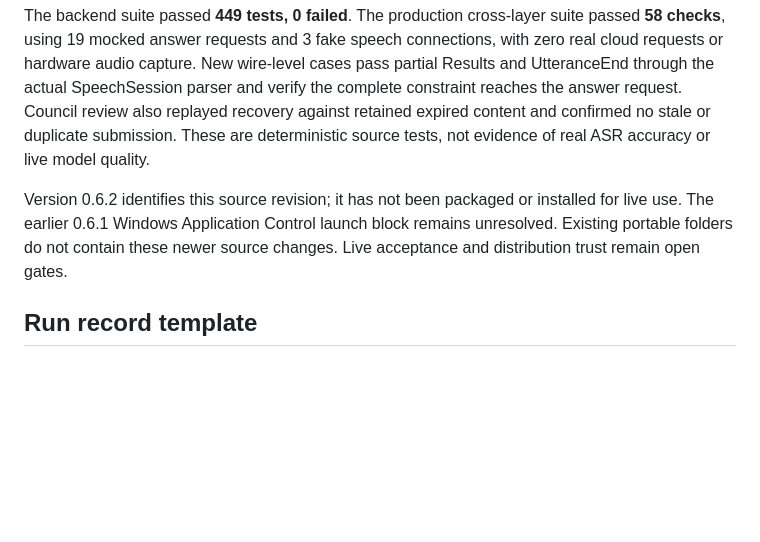
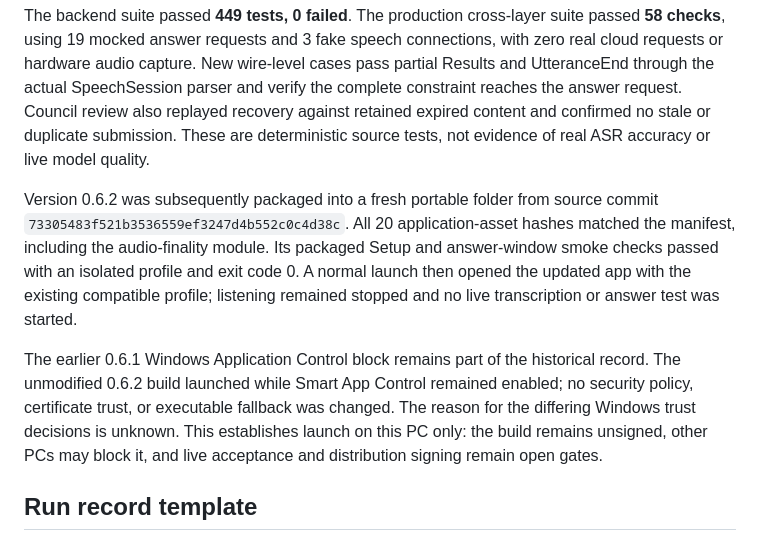
Before and after one commit to beingpandaa/prateekAi, a Markdown page: docs/LIVE-TEST-RESULTS.md, the part around the change. Drawn GitHub-style; blank space fills up the shorter version.

Commit message:
docs: record successful 0.6.2 packaged launch

```diff
--- a/docs/LIVE-TEST-RESULTS.md
+++ b/docs/LIVE-TEST-RESULTS.md
@@ -40,7 +40,9 @@ Offline regressions reproduce and address four audio-state failures: late interi
 
 The backend suite passed **449 tests, 0 failed**. The production cross-layer suite passed **58 checks**, using 19 mocked answer requests and 3 fake speech connections, with zero real cloud requests or hardware audio capture. New wire-level cases pass partial Results and UtteranceEnd through the actual SpeechSession parser and verify the complete constraint reaches the answer request. Council review also replayed recovery against retained expired content and confirmed no stale or duplicate submission. These are deterministic source tests, not evidence of real ASR accuracy or live model quality.
 
-Version 0.6.2 identifies this source revision; it has not been packaged or installed for live use. The earlier 0.6.1 Windows Application Control launch block remains unresolved. Existing portable folders do not contain these newer source changes. Live acceptance and distribution trust remain open gates.
+Version 0.6.2 was subsequently packaged into a fresh portable folder from source commit `73305483f521b3536559ef3247d4b552c0c4d38c`. All 20 application-asset hashes matched the manifest, including the audio-finality module. Its packaged Setup and answer-window smoke checks passed with an isolated profile and exit code 0. A normal launch then opened the updated app with the existing compatible profile; listening remained stopped and no live transcription or answer test was started.
+
+The earlier 0.6.1 Windows Application Control block remains part of the historical record. The unmodified 0.6.2 build launched while Smart App Control remained enabled; no security policy, certificate trust, or executable fallback was changed. The reason for the differing Windows trust decisions is unknown. This establishes launch on this PC only: the build remains unsigned, other PCs may block it, and live acceptance and distribution signing remain open gates.
 
 ## Run record template
 
```
